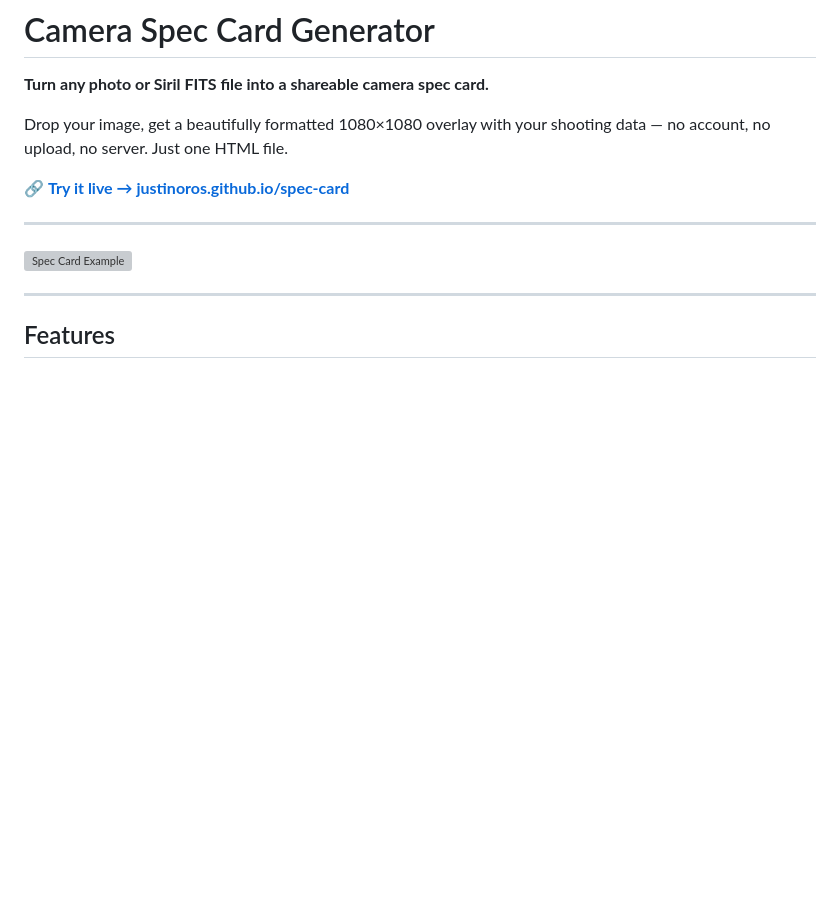
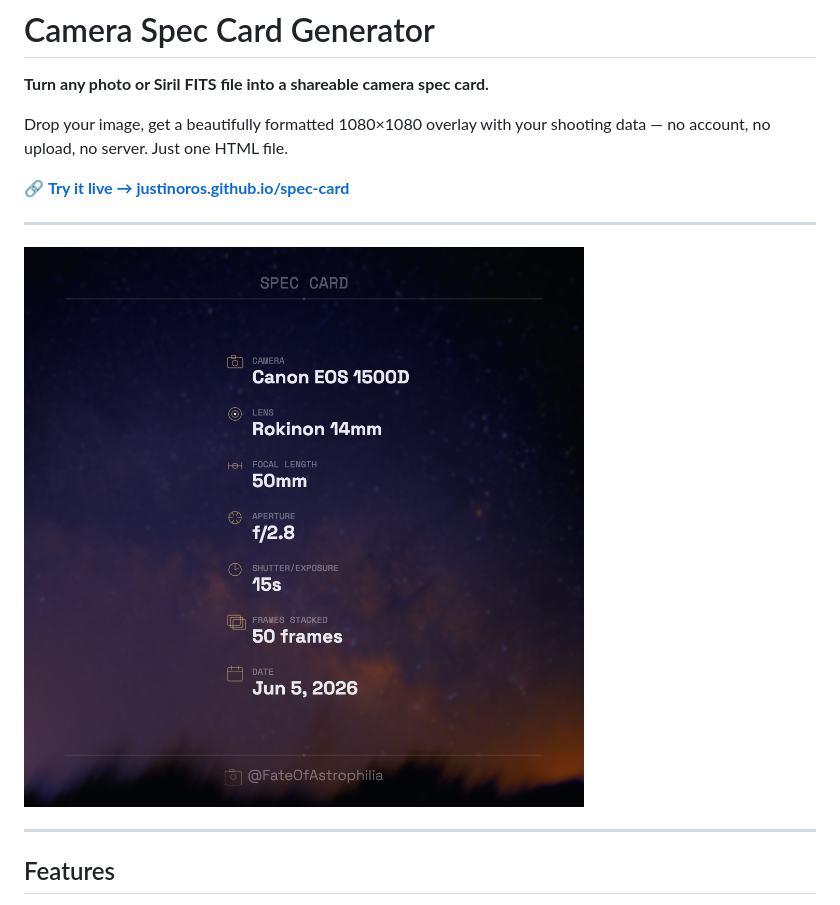
Before and after one commit to JustinOros/spec-card, a Markdown page: README.md, the part around the change. Drawn GitHub-style; blank space fills up the shorter version; grey boxes are pictures that could not be loaded.

```diff
--- a/README.md
+++ b/README.md
@@ -8,7 +8,7 @@ Drop your image, get a beautifully formatted 1080×1080 overlay with your shooti
 
 ---
 
-![Spec Card Example](bg.jpg)
+![Spec Card Example](screenshot.jpg)
 
 ---
 
```
